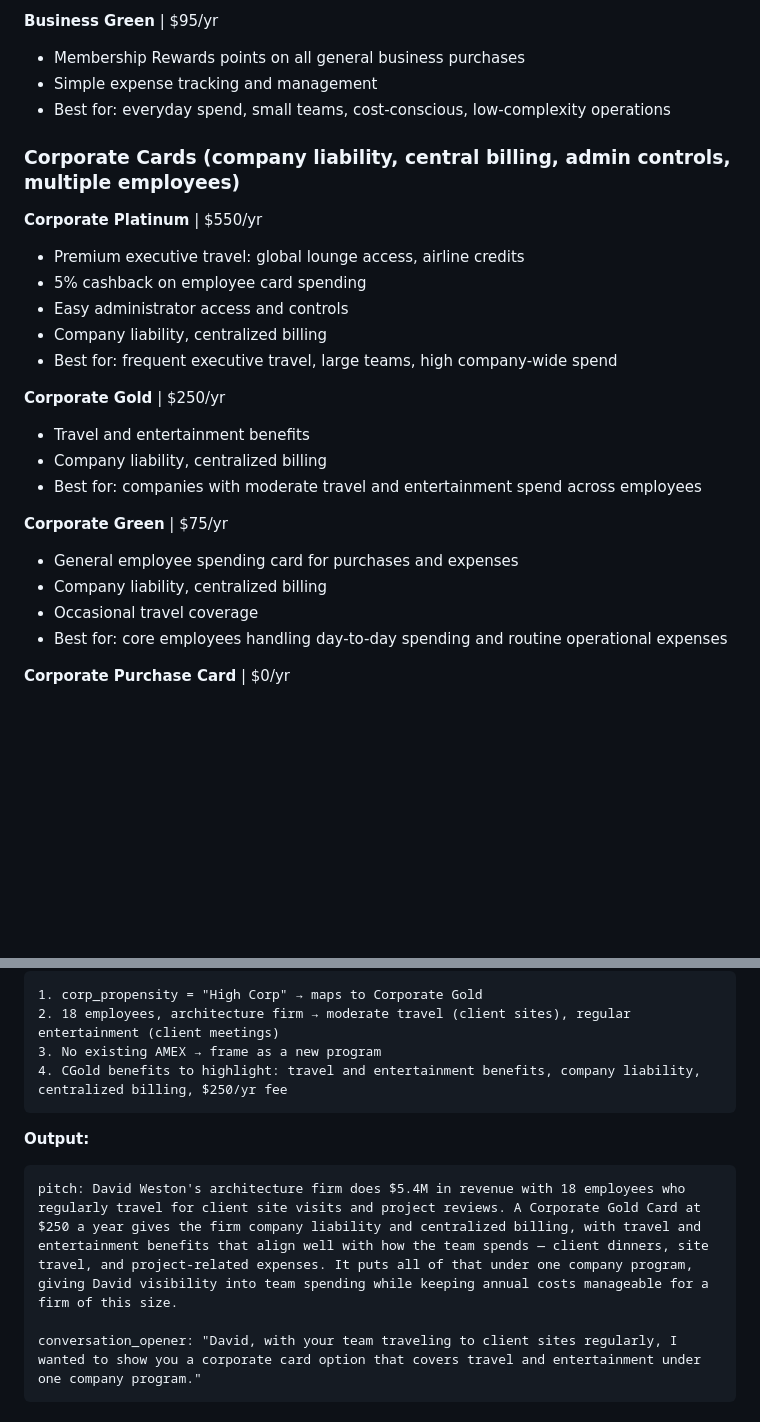
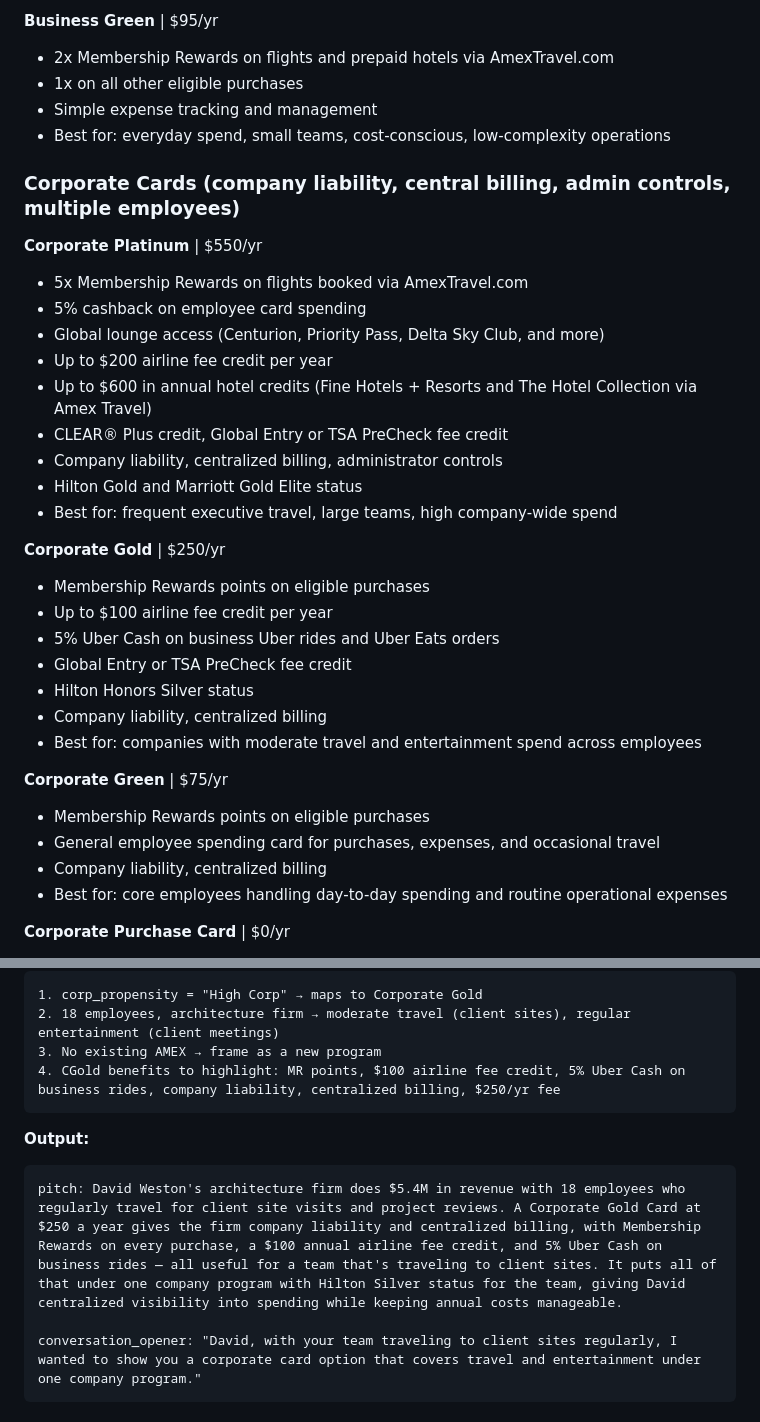
Before and after one commit to kingelon/sft-trainer-base-01, a Markdown page: prompt_engineering/sale_pitch/pitch_prompt_v1_structured.md, 2 parts joined by grey strips. GitHub-like rendering; blank space fills up the shorter version.

Commit message:
fix: update card benefits with verified data from AMEX website
Business Green: 2x flights/hotels via AmexTravel + 1x else (was missing 2x)
Corporate Platinum: 5x flights, $200 airline credit, $600 hotel credits,
  CLEAR+, Global Entry/TSA, Hilton Gold, Marriott Gold
Corporate Gold: MR points, $100 airline credit, 5% Uber Cash,
  Global Entry/TSA, Hilton Silver
Corporate Green: MR points on eligible purchases
Updated Example 4 pitch to cite verified CGold benefits

````diff
--- a/prompt_engineering/sale_pitch/pitch_prompt_v1_structured.md
+++ b/prompt_engineering/sale_pitch/pitch_prompt_v1_structured.md
@@ -47,28 +47,37 @@ Use these verified benefits when writing pitches. Only cite rewards and features
 - Best for: businesses with concentrated spend in recurring categories
 
 **Business Green** | $95/yr
-- Membership Rewards points on all general business purchases
+- 2x Membership Rewards on flights and prepaid hotels via AmexTravel.com
+- 1x on all other eligible purchases
 - Simple expense tracking and management
 - Best for: everyday spend, small teams, cost-conscious, low-complexity operations
 
 ### Corporate Cards (company liability, central billing, admin controls, multiple employees)
 
 **Corporate Platinum** | $550/yr
-- Premium executive travel: global lounge access, airline credits
+- 5x Membership Rewards on flights booked via AmexTravel.com
 - 5% cashback on employee card spending
-- Easy administrator access and controls
-- Company liability, centralized billing
+- Global lounge access (Centurion, Priority Pass, Delta Sky Club, and more)
+- Up to $200 airline fee credit per year
+- Up to $600 in annual hotel credits (Fine Hotels + Resorts and The Hotel Collection via Amex Travel)
+- CLEAR® Plus credit, Global Entry or TSA PreCheck fee credit
+- Company liability, centralized billing, administrator controls
+- Hilton Gold and Marriott Gold Elite status
 - Best for: frequent executive travel, large teams, high company-wide spend
 
 **Corporate Gold** | $250/yr
-- Travel and entertainment benefits
+- Membership Rewards points on eligible purchases
+- Up to $100 airline fee credit per year
+- 5% Uber Cash on business Uber rides and Uber Eats orders
+- Global Entry or TSA PreCheck fee credit
+- Hilton Honors Silver status
 - Company liability, centralized billing
 - Best for: companies with moderate travel and entertainment spend across employees
 
 **Corporate Green** | $75/yr
-- General employee spending card for purchases and expenses
+- Membership Rewards points on eligible purchases
+- General employee spending card for purchases, expenses, and occasional travel
 - Company liability, centralized billing
-- Occasional travel coverage
 - Best for: core employees handling day-to-day spending and routine operational expenses
 
 **Corporate Purchase Card** | $0/yr
@@ -286,12 +295,12 @@ conversation_opener: "Priya, with 40 employees across multiple locations, I want
 1. corp_propensity = "High Corp" → maps to Corporate Gold
 2. 18 employees, architecture firm → moderate travel (client sites), regular entertainment (client meetings)
 3. No existing AMEX → frame as a new program
-4. CGold benefits to highlight: travel and entertainment benefits, company liability, centralized billing, $250/yr fee
+4. CGold benefits to highlight: MR points, $100 airline fee credit, 5% Uber Cash on business rides, company liability, centralized billing, $250/yr fee
 ```
 
 **Output:**
 ```
-pitch: David Weston's architecture firm does $5.4M in revenue with 18 employees who regularly travel for client site visits and project reviews. A Corporate Gold Card at $250 a year gives the firm company liability and centralized billing, with travel and entertainment benefits that align well with how the team spends — client dinners, site travel, and project-related expenses. It puts all of that under one company program, giving David visibility into team spending while keeping annual costs manageable for a firm of this size.
+pitch: David Weston's architecture firm does $5.4M in revenue with 18 employees who regularly travel for client site visits and project reviews. A Corporate Gold Card at $250 a year gives the firm company liability and centralized billing, with Membership Rewards on every purchase, a $100 annual airline fee credit, and 5% Uber Cash on business rides — all useful for a team that's traveling to client sites. It puts all of that under one company program with Hilton Silver status for the team, giving David centralized visibility into spending while keeping annual costs manageable.
 
 conversation_opener: "David, with your team traveling to client sites regularly, I wanted to show you a corporate card option that covers travel and entertainment under one company program."
 ```
````
